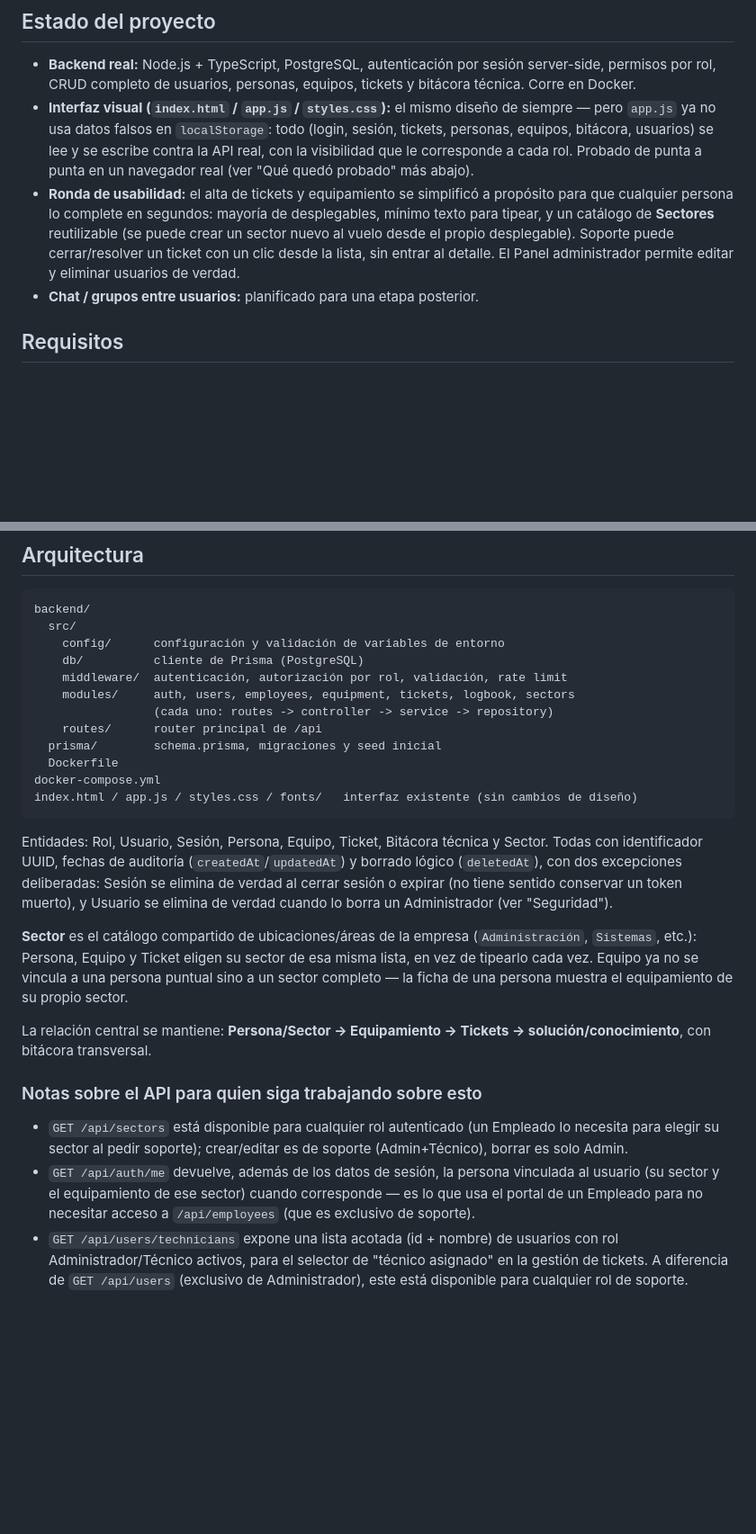
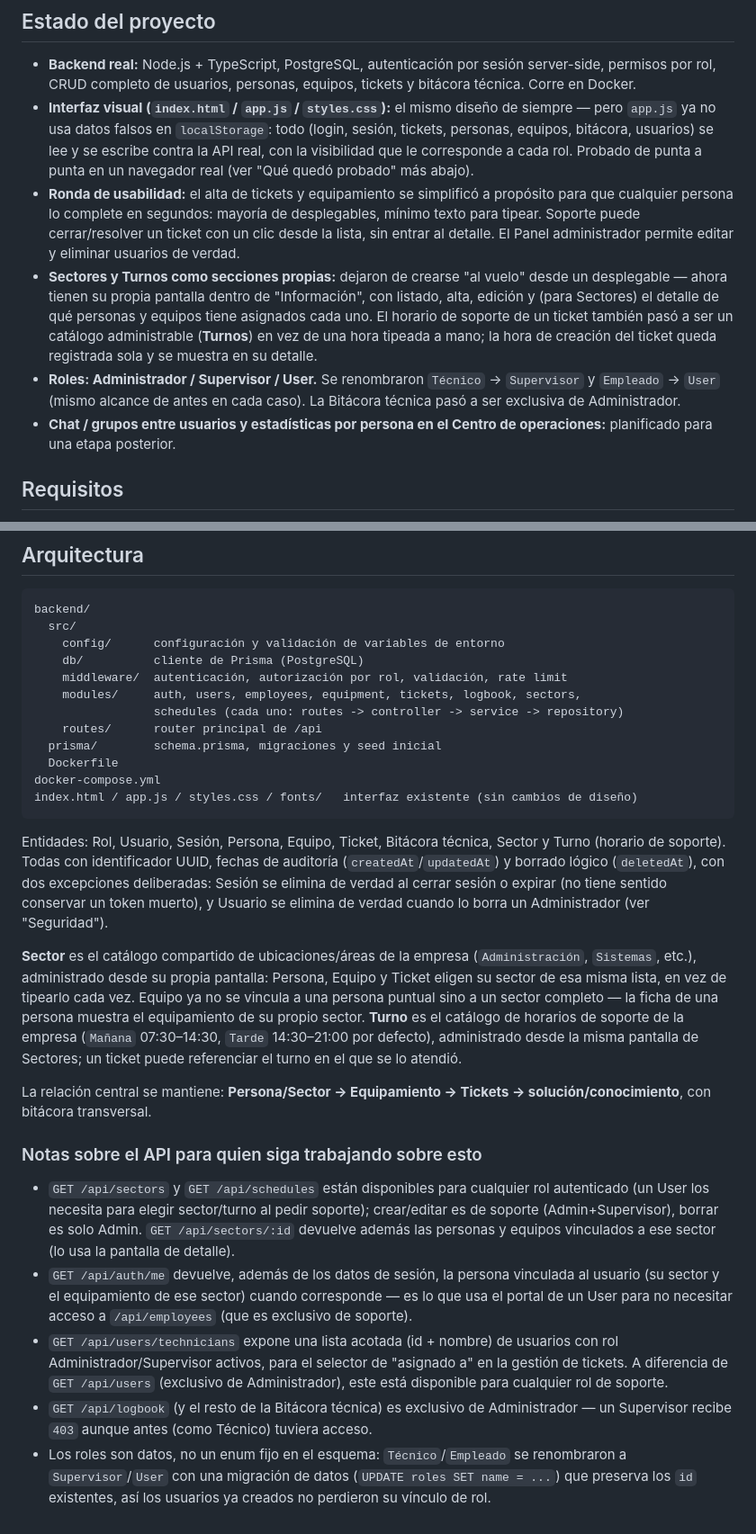
Before and after one commit to LucD3c/CIGST, a Markdown page: README.md, 2 parts joined by grey strips. Shown at 90% size. GitHub-like rendering; blank space fills up the shorter version.

Commit message:
Actualizar README: Sectores/Turnos como pantalla propia, roles renombrados
Documenta el catalogo de Turnos, la pantalla dedicada de Sectores, los
roles Administrador/Supervisor/User y que Bitacora tecnica quedo exclusiva
de Administrador.

````diff
--- a/README.md
+++ b/README.md
@@ -17,12 +17,21 @@ internet en tiempo de ejecución.
   probado" más abajo).
 - **Ronda de usabilidad:** el alta de tickets y equipamiento se simplificó a
   propósito para que cualquier persona lo complete en segundos: mayoría de
-  desplegables, mínimo texto para tipear, y un catálogo de **Sectores**
-  reutilizable (se puede crear un sector nuevo al vuelo desde el propio
-  desplegable). Soporte puede cerrar/resolver un ticket con un clic desde la
-  lista, sin entrar al detalle. El Panel administrador permite editar y
-  eliminar usuarios de verdad.
-- **Chat / grupos entre usuarios:** planificado para una etapa posterior.
+  desplegables, mínimo texto para tipear. Soporte puede cerrar/resolver un
+  ticket con un clic desde la lista, sin entrar al detalle. El Panel
+  administrador permite editar y eliminar usuarios de verdad.
+- **Sectores y Turnos como secciones propias:** dejaron de crearse "al vuelo"
+  desde un desplegable — ahora tienen su propia pantalla dentro de
+  "Información", con listado, alta, edición y (para Sectores) el detalle de
+  qué personas y equipos tiene asignados cada uno. El horario de soporte de
+  un ticket también pasó a ser un catálogo administrable (**Turnos**) en vez
+  de una hora tipeada a mano; la hora de creación del ticket queda registrada
+  sola y se muestra en su detalle.
+- **Roles: Administrador / Supervisor / User.** Se renombraron `Técnico` →
+  `Supervisor` y `Empleado` → `User` (mismo alcance de antes en cada caso).
+  La Bitácora técnica pasó a ser exclusiva de Administrador.
+- **Chat / grupos entre usuarios y estadísticas por persona en el Centro de
+  operaciones:** planificado para una etapa posterior.
 
 ## Requisitos
 
@@ -152,8 +170,8 @@ backend/
     config/      configuración y validación de variables de entorno
     db/          cliente de Prisma (PostgreSQL)
     middleware/  autenticación, autorización por rol, validación, rate limit
-    modules/     auth, users, employees, equipment, tickets, logbook, sectors
-                 (cada uno: routes -> controller -> service -> repository)
+    modules/     auth, users, employees, equipment, tickets, logbook, sectors,
+                 schedules (cada uno: routes -> controller -> service -> repository)
     routes/      router principal de /api
   prisma/        schema.prisma, migraciones y seed inicial
   Dockerfile
@@ -161,33 +179,46 @@ docker-compose.yml
 index.html / app.js / styles.css / fonts/   interfaz existente (sin cambios de diseño)
 ```
 
-Entidades: Rol, Usuario, Sesión, Persona, Equipo, Ticket, Bitácora técnica y
-Sector. Todas con identificador UUID, fechas de auditoría
-(`createdAt`/`updatedAt`) y borrado lógico (`deletedAt`), con dos excepciones
-deliberadas: Sesión se elimina de verdad al cerrar sesión o expirar (no tiene
-sentido conservar un token muerto), y Usuario se elimina de verdad cuando lo
-borra un Administrador (ver "Seguridad").
+Entidades: Rol, Usuario, Sesión, Persona, Equipo, Ticket, Bitácora técnica,
+Sector y Turno (horario de soporte). Todas con identificador UUID, fechas de
+auditoría (`createdAt`/`updatedAt`) y borrado lógico (`deletedAt`), con dos
+excepciones deliberadas: Sesión se elimina de verdad al cerrar sesión o
+expirar (no tiene sentido conservar un token muerto), y Usuario se elimina de
+verdad cuando lo borra un Administrador (ver "Seguridad").
 
 **Sector** es el catálogo compartido de ubicaciones/áreas de la empresa
-(`Administración`, `Sistemas`, etc.): Persona, Equipo y Ticket eligen su
-sector de esa misma lista, en vez de tipearlo cada vez. Equipo ya no se
-vincula a una persona puntual sino a un sector completo — la ficha de una
-persona muestra el equipamiento de su propio sector.
+(`Administración`, `Sistemas`, etc.), administrado desde su propia pantalla:
+Persona, Equipo y Ticket eligen su sector de esa misma lista, en vez de
+tipearlo cada vez. Equipo ya no se vincula a una persona puntual sino a un
+sector completo — la ficha de una persona muestra el equipamiento de su
+propio sector. **Turno** es el catálogo de horarios de soporte de la empresa
+(`Mañana` 07:30–14:30, `Tarde` 14:30–21:00 por defecto), administrado desde
+la misma pantalla de Sectores; un ticket puede referenciar el turno en el que
+se lo atendió.
 
 La relación central se mantiene: **Persona/Sector → Equipamiento → Tickets →
 solución/conocimiento**, con bitácora transversal.
 
 ### Notas sobre el API para quien siga trabajando sobre esto
 
-- `GET /api/sectors` está disponible para cualquier rol autenticado (un
-  Empleado lo necesita para elegir su sector al pedir soporte); crear/editar
-  es de soporte (Admin+Técnico), borrar es solo Admin.
+- `GET /api/sectors` y `GET /api/schedules` están disponibles para cualquier
+  rol autenticado (un User los necesita para elegir sector/turno al pedir
+  soporte); crear/editar es de soporte (Admin+Supervisor), borrar es solo
+  Admin. `GET /api/sectors/:id` devuelve además las personas y equipos
+  vinculados a ese sector (lo usa la pantalla de detalle).
 - `GET /api/auth/me` devuelve, además de los datos de sesión, la persona
   vinculada al usuario (su sector y el equipamiento de ese sector) cuando
-  corresponde — es lo que usa el portal de un Empleado para no necesitar
-  acceso a `/api/employees` (que es exclusivo de soporte).
+  corresponde — es lo que usa el portal de un User para no necesitar acceso a
+  `/api/employees` (que es exclusivo de soporte).
 - `GET /api/users/technicians` expone una lista acotada (id + nombre) de
-  usuarios con rol Administrador/Técnico activos, para el selector de "técnico
-  asignado" en la gestión de tickets. A diferencia de `GET /api/users`
+  usuarios con rol Administrador/Supervisor activos, para el selector de
+  "asignado a" en la gestión de tickets. A diferencia de `GET /api/users`
   (exclusivo de Administrador), este está disponible para cualquier rol de
   soporte.
+- `GET /api/logbook` (y el resto de la Bitácora técnica) es exclusivo de
+  Administrador — un Supervisor recibe `403` aunque antes (como Técnico)
+  tuviera acceso.
+- Los roles son datos, no un enum fijo en el esquema: `Técnico`/`Empleado`
+  se renombraron a `Supervisor`/`User` con una migración de datos
+  (`UPDATE roles SET name = ...`) que preserva los `id` existentes, así los
+  usuarios ya creados no perdieron su vínculo de rol.
````
Also changed, not shown: other parts of README.md (+25 -16 lines).
